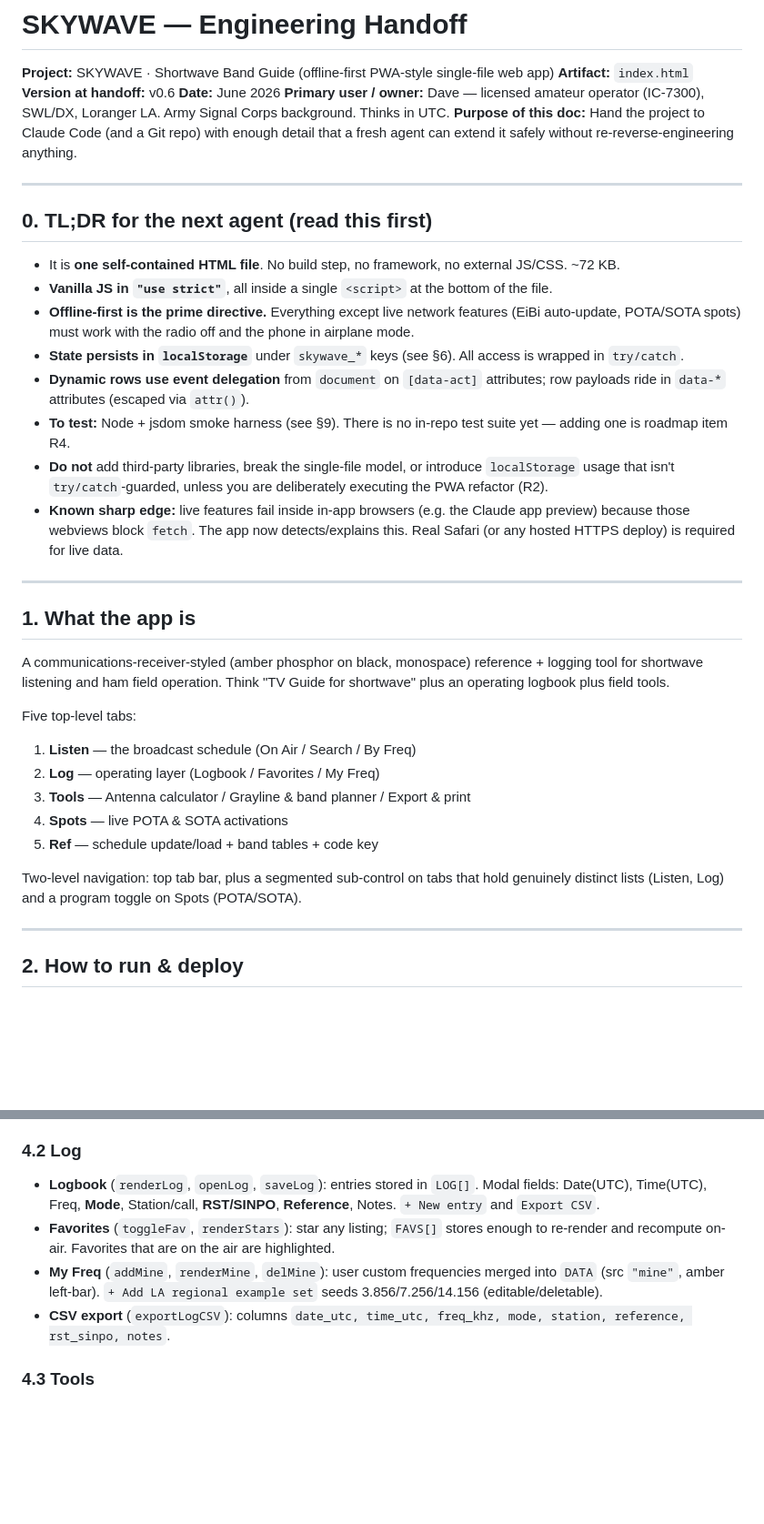
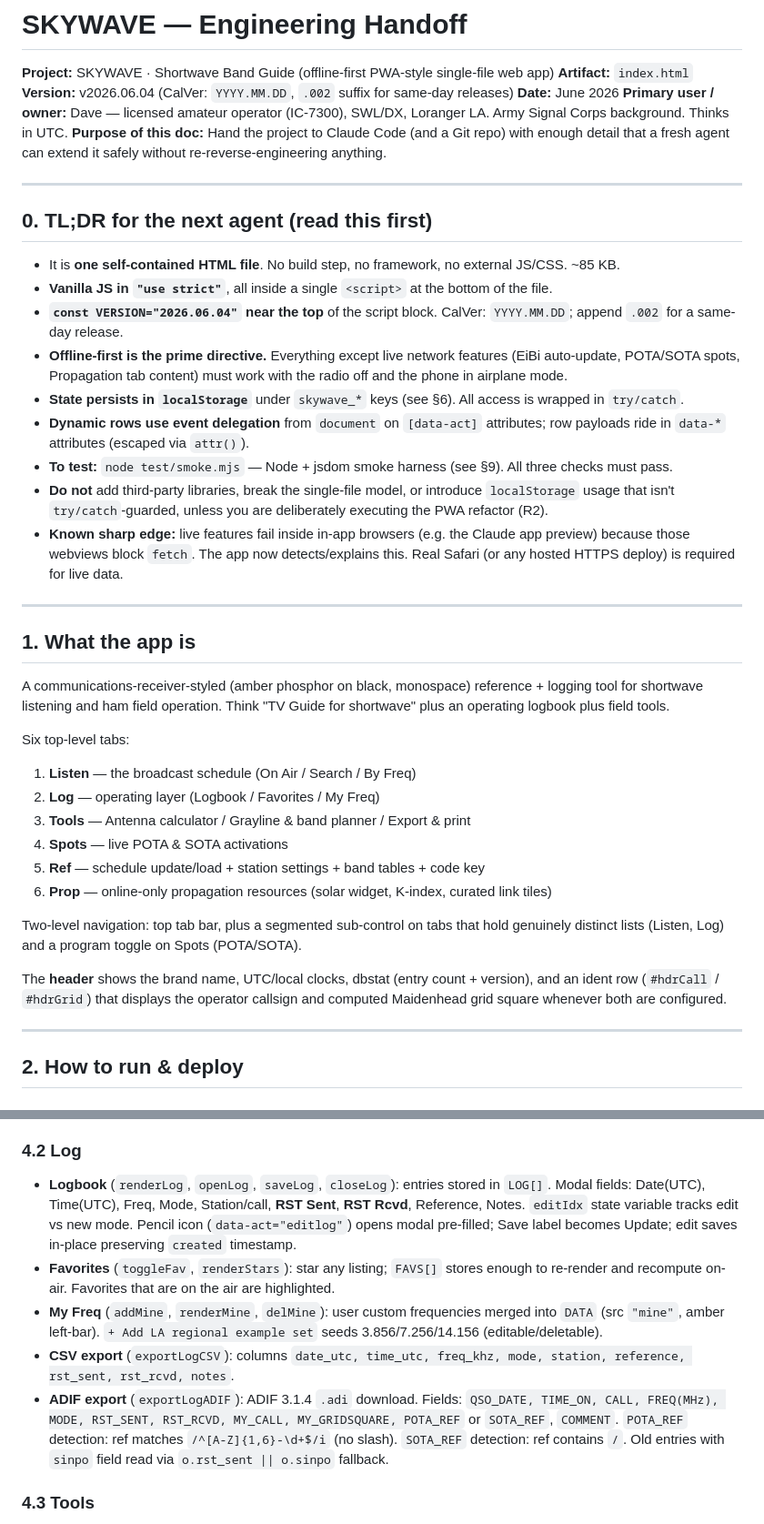
Before and after one commit to cdburgess75/SkyWave, a Markdown page: HANDOFF.md, 2 parts joined by grey strips. Shown at 91% size. GitHub-like rendering; blank space fills up the shorter version.

```diff
--- a/HANDOFF.md
+++ b/HANDOFF.md
@@ -2,7 +2,7 @@
 
 **Project:** SKYWAVE · Shortwave Band Guide (offline-first PWA-style single-file web app)
 **Artifact:** `index.html`
-**Version at handoff:** v0.6
+**Version:** v2026.06.04 (CalVer: `YYYY.MM.DD`, `.002` suffix for same-day releases)
 **Date:** June 2026
 **Primary user / owner:** Dave — licensed amateur operator (IC-7300), SWL/DX, Loranger LA. Army Signal Corps background. Thinks in UTC.
 **Purpose of this doc:** Hand the project to Claude Code (and a Git repo) with enough detail that a fresh agent can extend it safely without re-reverse-engineering anything.
@@ -11,12 +11,13 @@
 
 ## 0. TL;DR for the next agent (read this first)
 
-- It is **one self-contained HTML file**. No build step, no framework, no external JS/CSS. ~72 KB.
+- It is **one self-contained HTML file**. No build step, no framework, no external JS/CSS. ~85 KB.
 - **Vanilla JS in `"use strict"`**, all inside a single `<script>` at the bottom of the file.
-- **Offline-first is the prime directive.** Everything except live network features (EiBi auto-update, POTA/SOTA spots) must work with the radio off and the phone in airplane mode.
+- **`const VERSION="2026.06.04"` near the top** of the script block. CalVer: `YYYY.MM.DD`; append `.002` for a same-day release.
+- **Offline-first is the prime directive.** Everything except live network features (EiBi auto-update, POTA/SOTA spots, Propagation tab content) must work with the radio off and the phone in airplane mode.
 - **State persists in `localStorage`** under `skywave_*` keys (see §6). All access is wrapped in `try/catch`.
 - **Dynamic rows use event delegation** from `document` on `[data-act]` attributes; row payloads ride in `data-*` attributes (escaped via `attr()`).
-- **To test:** Node + jsdom smoke harness (see §9). There is no in-repo test suite yet — adding one is roadmap item R4.
+- **To test:** `node test/smoke.mjs` — Node + jsdom smoke harness (see §9). All three checks must pass.
 - **Do not** add third-party libraries, break the single-file model, or introduce `localStorage` usage that isn't `try/catch`-guarded, unless you are deliberately executing the PWA refactor (R2).
 - **Known sharp edge:** live features fail inside in-app browsers (e.g. the Claude app preview) because those webviews block `fetch`. The app now detects/explains this. Real Safari (or any hosted HTTPS deploy) is required for live data.
 
@@ -26,15 +27,18 @@
 
 A communications-receiver-styled (amber phosphor on black, monospace) reference + logging tool for shortwave listening and ham field operation. Think "TV Guide for shortwave" plus an operating logbook plus field tools.
 
-Five top-level tabs:
+Six top-level tabs:
 
 1. **Listen** — the broadcast schedule (On Air / Search / By Freq)
 2. **Log** — operating layer (Logbook / Favorites / My Freq)
 3. **Tools** — Antenna calculator / Grayline & band planner / Export & print
 4. **Spots** — live POTA & SOTA activations
-5. **Ref** — schedule update/load + band tables + code key
+5. **Ref** — schedule update/load + station settings + band tables + code key
+6. **Prop** — online-only propagation resources (solar widget, K-index, curated link tiles)
 
 Two-level navigation: top tab bar, plus a segmented sub-control on tabs that hold genuinely distinct lists (Listen, Log) and a program toggle on Spots (POTA/SOTA).
+
+The **header** shows the brand name, UTC/local clocks, dbstat (entry count + version), and an ident row (`#hdrCall` / `#hdrGrid`) that displays the operator callsign and computed Maidenhead grid square whenever both are configured.
 
 ---
 
@@ -114,10 +119,11 @@ Intentional for portability. The cost is that testing/diffing is whole-file. Ref
 
 ### 4.2 Log
 
-- **Logbook** (`renderLog`, `openLog`, `saveLog`): entries stored in `LOG[]`. Modal fields: Date(UTC), Time(UTC), Freq, **Mode**, Station/call, **RST/SINPO**, **Reference**, Notes. `+ New entry` and `Export CSV`.
+- **Logbook** (`renderLog`, `openLog`, `saveLog`, `closeLog`): entries stored in `LOG[]`. Modal fields: Date(UTC), Time(UTC), Freq, Mode, Station/call, **RST Sent**, **RST Rcvd**, Reference, Notes. `editIdx` state variable tracks edit vs new mode. Pencil icon (`data-act="editlog"`) opens modal pre-filled; Save label becomes Update; edit saves in-place preserving `created` timestamp.
 - **Favorites** (`toggleFav`, `renderStars`): star any listing; `FAVS[]` stores enough to re-render and recompute on-air. Favorites that are on the air are highlighted.
 - **My Freq** (`addMine`, `renderMine`, `delMine`): user custom frequencies merged into `DATA` (src `"mine"`, amber left-bar). `+ Add LA regional example set` seeds 3.856/7.256/14.156 (editable/deletable).
-- **CSV export** (`exportLogCSV`): columns `date_utc, time_utc, freq_khz, mode, station, reference, rst_sinpo, notes`.
+- **CSV export** (`exportLogCSV`): columns `date_utc, time_utc, freq_khz, mode, station, reference, rst_sent, rst_rcvd, notes`.
+- **ADIF export** (`exportLogADIF`): ADIF 3.1.4 `.adi` download. Fields: `QSO_DATE, TIME_ON, CALL, FREQ(MHz), MODE, RST_SENT, RST_RCVD, MY_CALL, MY_GRIDSQUARE, POTA_REF` or `SOTA_REF`, `COMMENT`. `POTA_REF` detection: ref matches `/^[A-Z]{1,6}-\d+$/i` (no slash). `SOTA_REF` detection: ref contains `/`. Old entries with `sinpo` field read via `o.rst_sent || o.sinpo` fallback.
 
 ### 4.3 Tools
 
```
Also changed, not shown: other parts of HANDOFF.md (+61 -55 lines).
